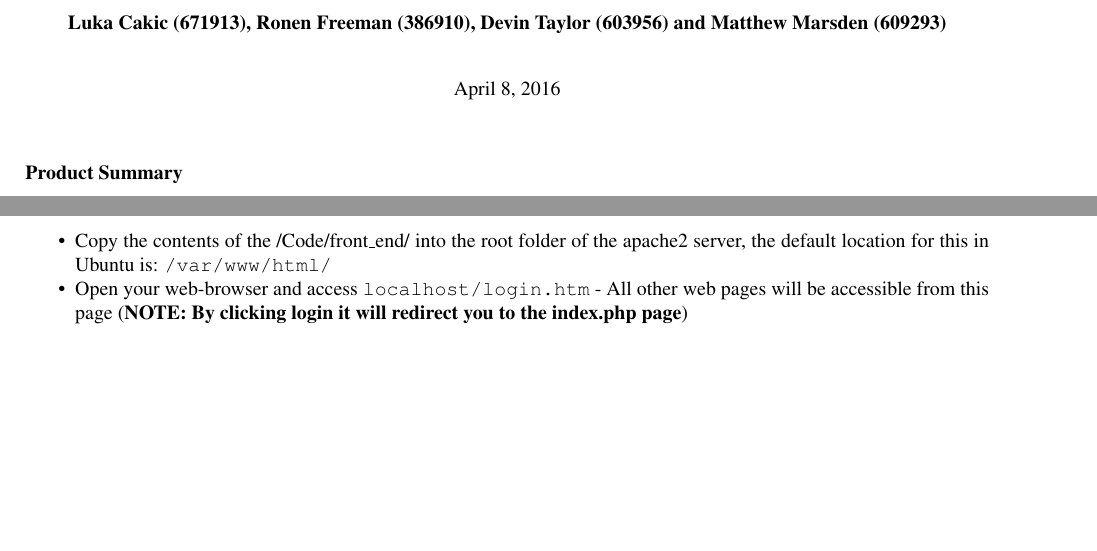
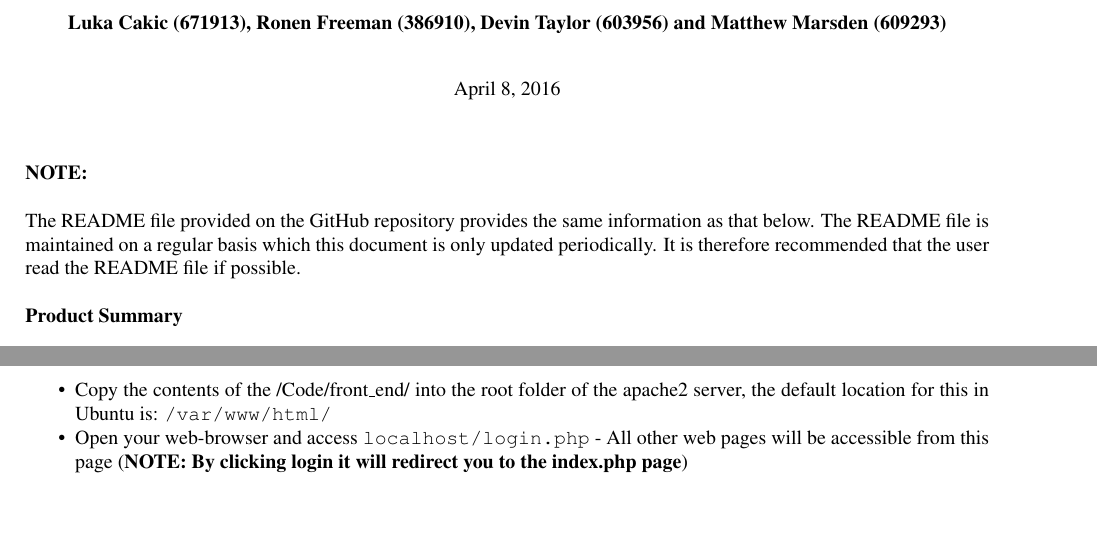
Before and after one commit to Devin-Taylor/ELEN4009_ShoppingRouteProj, a LaTeX document (Documentation/Installations and Initialisations/Installations.tex): two parts of pages 1 and 2 of 2, joined at a grey line, cut so that both start at the same text, the shorter picture padded with empty space. Compiled offline with pdfLaTeX.

Commit message:
updated installation file

```diff
--- a/Documentation/Installations and Initialisations/Installations.tex
+++ b/Documentation/Installations and Initialisations/Installations.tex
@@ -64,6 +64,10 @@
 %		\subsubsection{The projects primary focus is on documenting the process
 %			of designing a software
 %			product}\label{the-projects-primary-focus-is-on-documenting-the-process-of-designing-a-software-product}
+
+	\textbf{NOTE:} \\
+
+	The README file provided on the GitHub repository provides the same information as that below. The README file is maintained on a regular basis which this document is only updated periodically. It is therefore recommended that the user read the README file if possible.\\
 
 	\textbf{Product Summary} \\
 
@@ -178,7 +182,7 @@
 		\begin{itemize}[noitemsep]
 			\item 	Copy the contents of the /Code/front\_end/ into the root folder of the
 			apache2 server, the default location for this in Ubuntu is: \texttt{/var/www/html/}
-			\item 	Open your web-browser and access \texttt{localhost/login.htm} - All
+			\item 	Open your web-browser and access \texttt{localhost/login.php} - All
 			other web pages will be accessible from this page (\textbf{NOTE: By clicking login it will redirect you to the index.php page})
 		\end{itemize}
 
```
